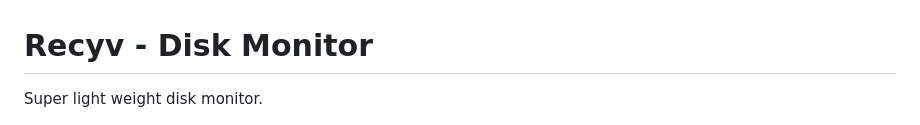
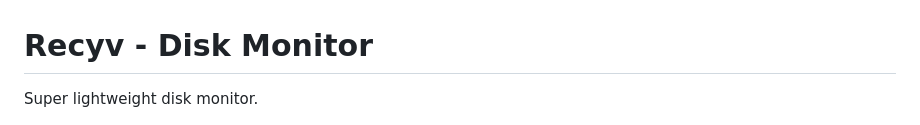
Before and after one commit to utviklerno/recyv, a Markdown page: README.md, the part around the change. GitHub-like rendering.

```diff
--- a/README.md
+++ b/README.md
@@ -1,5 +1,5 @@
 # Recyv - Disk Monitor
-Super light weight disk monitor.
+Super lightweight disk monitor.
 
 ![Recyv Dashboard](recyvdash.png)
 
```
